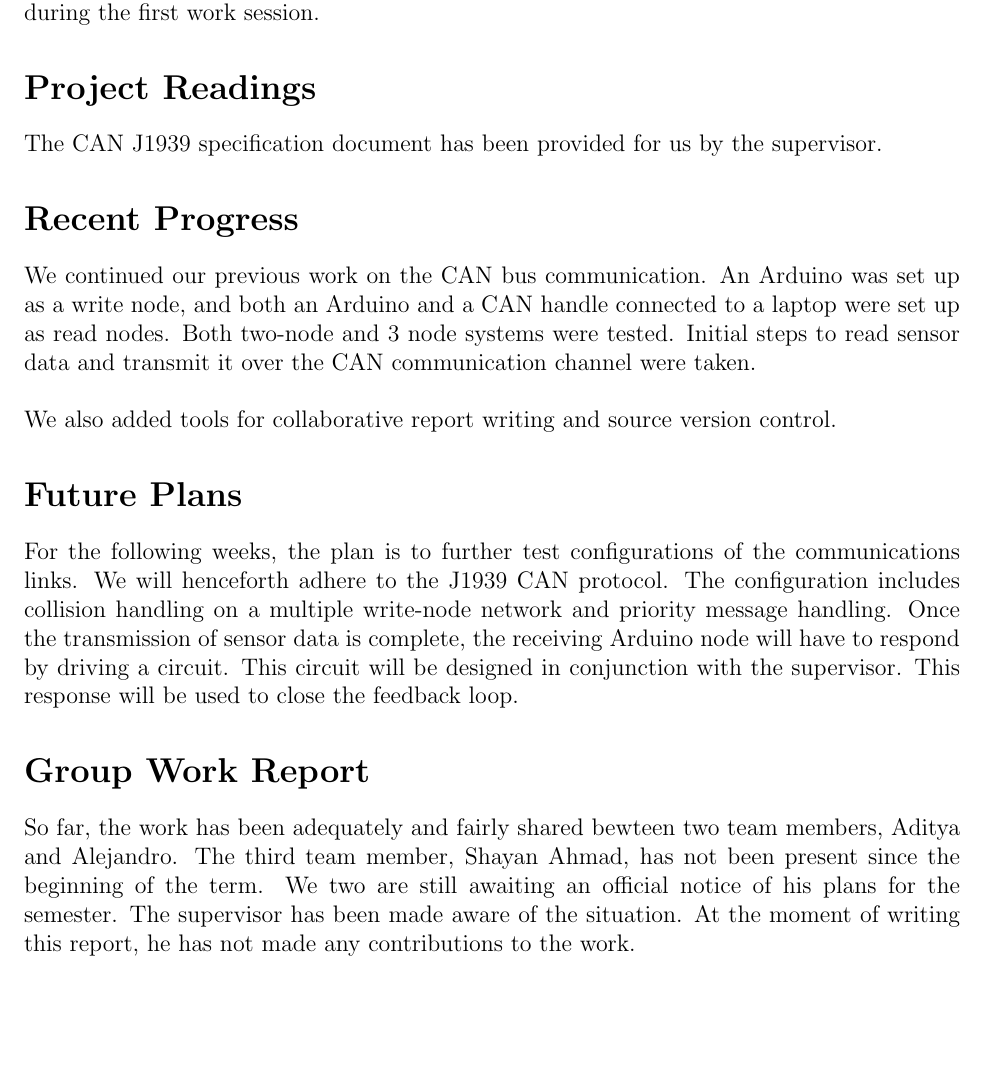
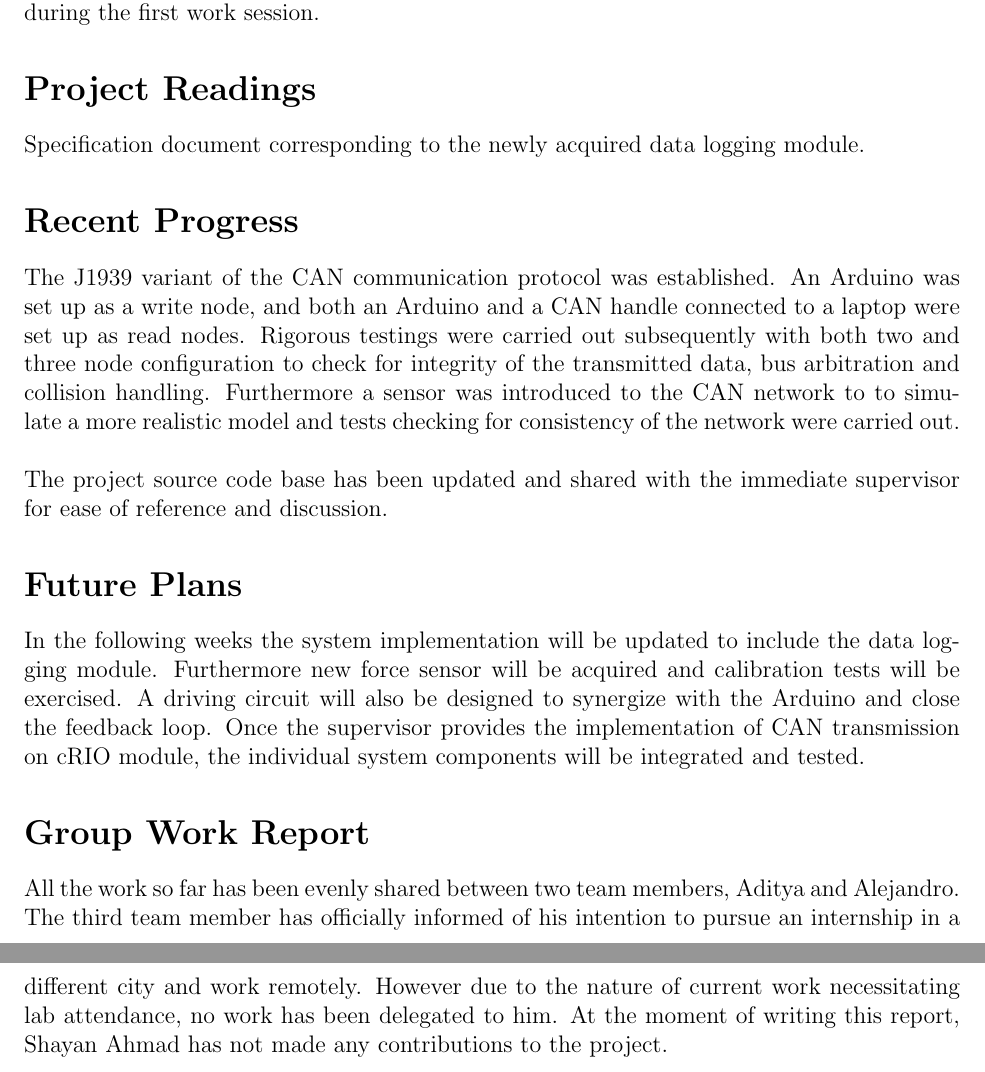
Before and after one commit to asaha2/ecse457, a LaTeX document (Reports/progress2/progress2.tex): part of page 2 of 2 before the commit and two parts of pages 2 and 3 of 3 after it, the two joined at a grey line, cut so that both start at the same text, the shorter picture padded with empty space. Compiled offline with pdfLaTeX.

Commit message:
Updated for 2nd report
Group meetings with advisor section still needs to be updated

```diff
--- a/Reports/progress2/progress2.tex
+++ b/Reports/progress2/progress2.tex
@@ -59,32 +59,34 @@ A last meeting was held with our supervisor on January 19th to demo the work
 accomplished during the first work session.
 
 \section*{Project Readings}
-The CAN J1939 specification document has been provided for us by the supervisor.
+Specification document corresponding to the newly acquired data logging module.
 
 \section*{Recent Progress}
-We continued our previous work on the CAN bus communication. An Arduino was set
-up as a write node, and both an Arduino and a CAN handle connected to a laptop
-were set up as read nodes. Both two-node and 3 node systems were tested.
-Initial steps to read sensor data and transmit it over the CAN communication
-channel were taken.\newline
+The J1939 variant of the CAN communication protocol was established. An Arduino
+was set up as a write node, and both an Arduino and a CAN handle connected to a
+laptop were set up as read nodes. Rigorous testings were carried out
+subsequently with both two and three node configuration to check for integrity
+of the transmitted data, bus arbitration and collision handling. Furthermore a
+sensor was introduced to the CAN network to to simulate a more realistic model
+and tests checking for consistency of the network were carried out.\newline
 
-We also added tools for collaborative report writing and source version control.
+The project source code base has been updated and shared with the immediate
+supervisor for ease of reference and discussion.
 
 \section*{Future Plans}
-For the following weeks, the plan is to further test configurations of the
-communications links. We will henceforth adhere to the J1939 CAN protocol.
-The configuration includes collision handling on a multiple write-node
-network and priority message handling. Once the transmission of sensor data is
-complete, the receiving Arduino node will have to respond by driving a circuit.
-This circuit will be designed in conjunction with the supervisor. This response
-will be used to close the feedback loop.
+In the following weeks the system implementation will be updated to include
+the data logging module. Furthermore new force sensor will be acquired and
+calibration tests will be exercised. A driving circuit will also be designed
+to synergize with the Arduino and close the feedback loop. Once the supervisor
+provides the implementation of CAN transmission on cRIO module, the individual
+system components will be integrated and tested.
 
 \section*{Group Work Report}
-So far, the work has been adequately and fairly shared bewteen two team members,
-Aditya and Alejandro. The third team member, Shayan Ahmad, has not been present
-since the beginning of the term. We two are still awaiting an official notice
-of his plans for the semester. The supervisor has been made aware of the
-situation. At the moment of writing this report, he has not made any
-contributions to the work.
+All the work so far has been evenly shared between two team members, Aditya and
+Alejandro. The third team member has officially informed of his intention to
+pursue an internship in a different city and work remotely. However due to the
+nature of current work necessitating lab attendance, no work has been delegated
+to him. At the moment of writing this report, Shayan Ahmad has not made any
+contributions to the project.
 
 \end{document}
```
Also changed, not shown: Reports/progress2/progress2.tex (2 more changed lines).
